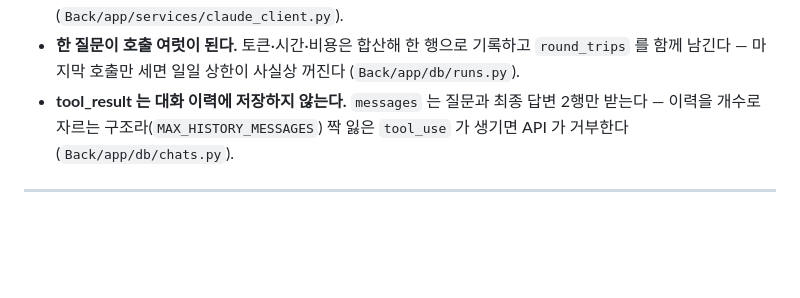
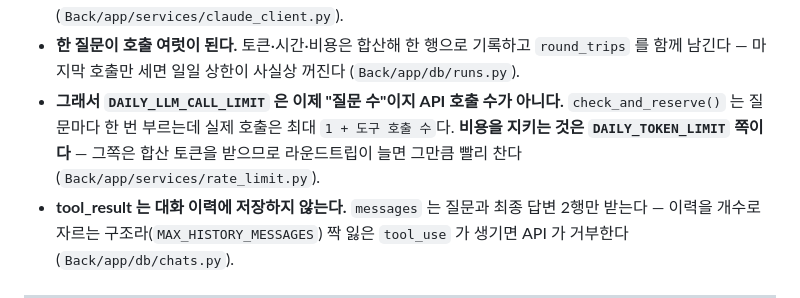
Before and after one commit to jjunyuongv/AI-GitHub, a Markdown page: STATUS.md, the part around the change. Rendered like a GitHub page; blank space fills up the shorter version.

Commit message:
STATUS.md 2.4 — 일일 호출 상한이 이제 질문 수라는 것을 적는다

```diff
--- a/STATUS.md
+++ b/STATUS.md
@@ -299,6 +299,10 @@ LLM 을 다시 부를 필요가 없다.
 - **한 질문이 호출 여럿이 된다.** 토큰·시간·비용은 합산해 한 행으로 기록하고
   `round_trips` 를 함께 남긴다 — 마지막 호출만 세면 일일 상한이 사실상 꺼진다
   (`Back/app/db/runs.py`).
+- **그래서 `DAILY_LLM_CALL_LIMIT` 은 이제 "질문 수"이지 API 호출 수가 아니다.**
+  `check_and_reserve()` 는 질문마다 한 번 부르는데 실제 호출은 최대 `1 + 도구 호출 수`다.
+  **비용을 지키는 것은 `DAILY_TOKEN_LIMIT` 쪽이다** — 그쪽은 합산 토큰을 받으므로
+  라운드트립이 늘면 그만큼 빨리 찬다(`Back/app/services/rate_limit.py`).
 - **tool_result 는 대화 이력에 저장하지 않는다.** `messages` 는 질문과 최종 답변 2행만
   받는다 — 이력을 개수로 자르는 구조라(`MAX_HISTORY_MESSAGES`) 짝 잃은 `tool_use` 가
   생기면 API 가 거부한다(`Back/app/db/chats.py`).
```
